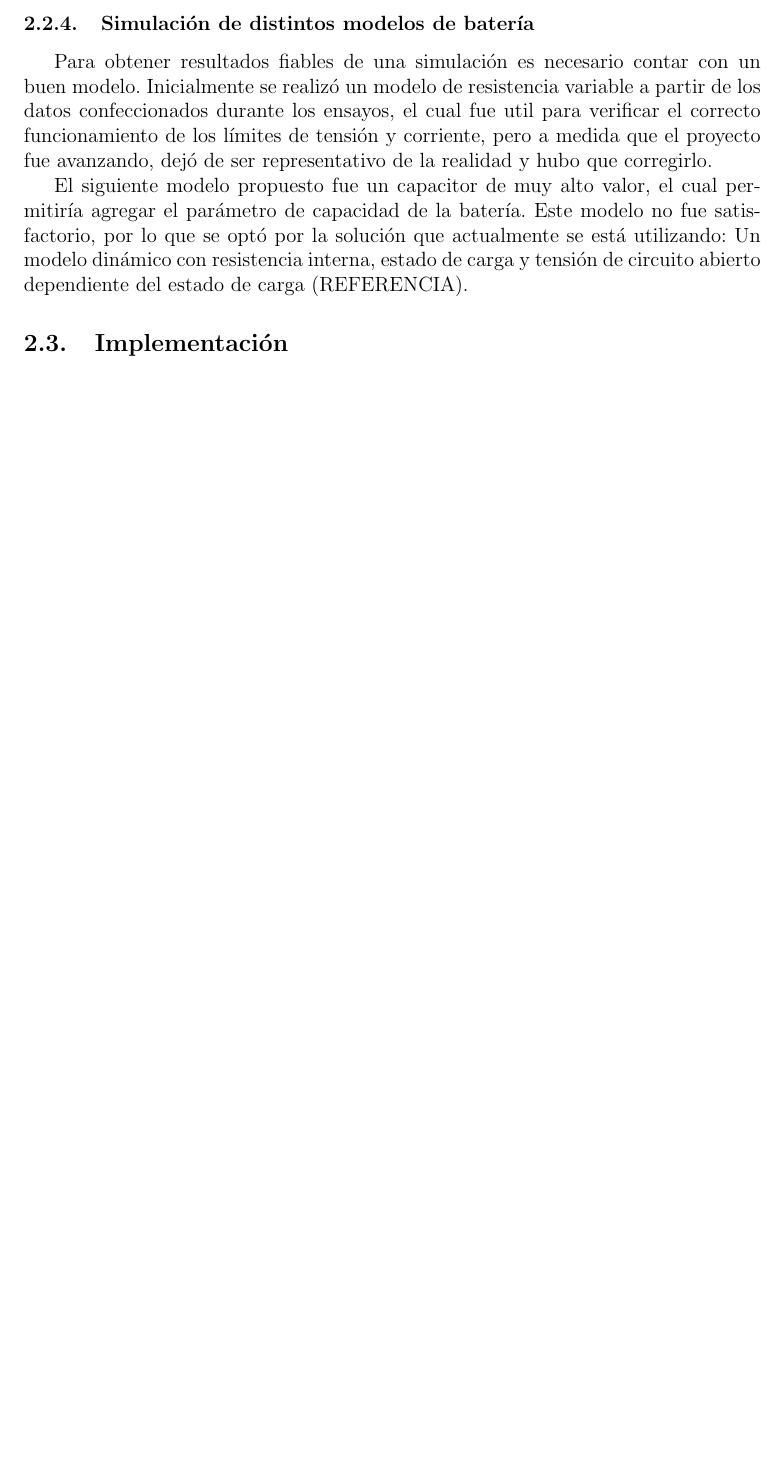
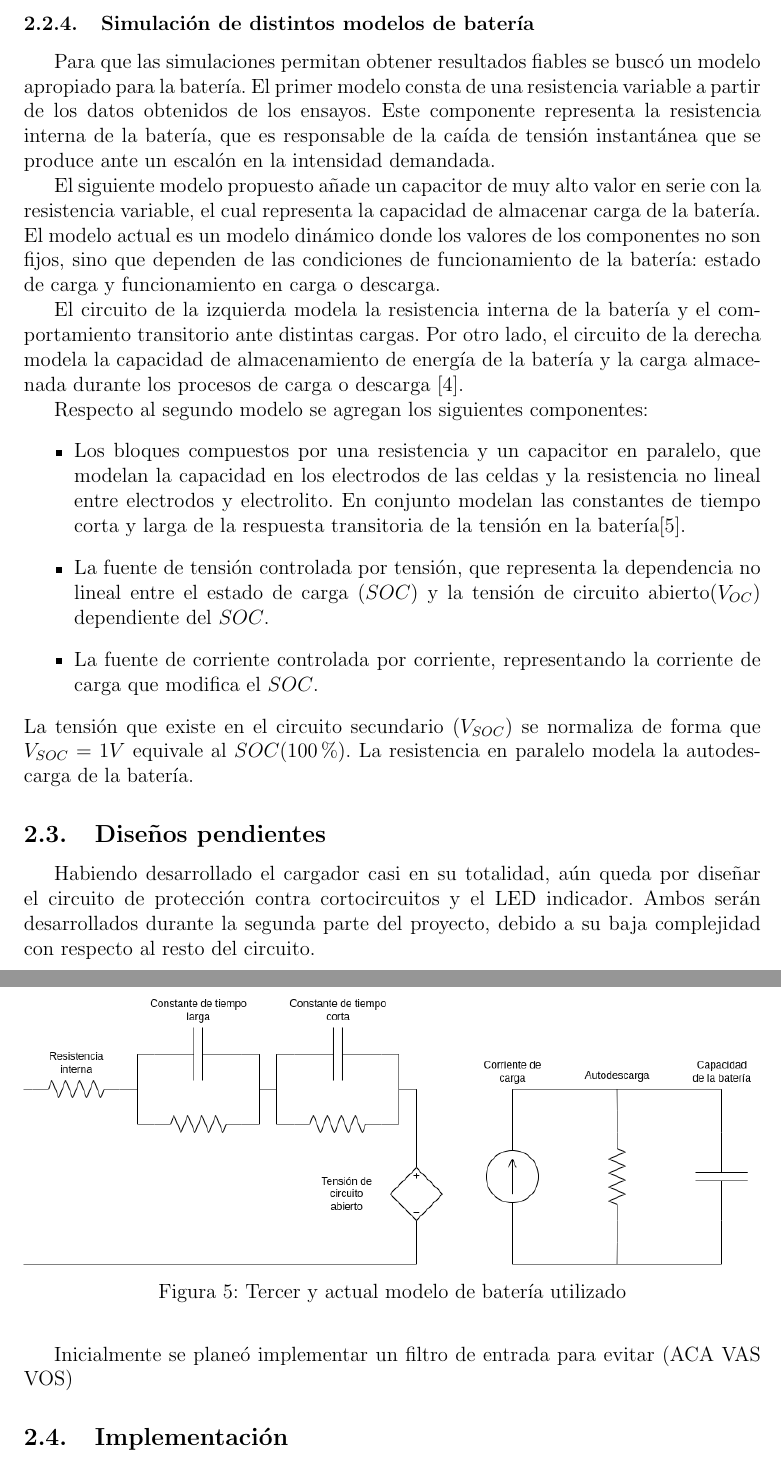
Before and after one commit to enzosanchezc/proyecto-final, a LaTeX paper (main.tex, which reads sections/actividades.tex): part of page 8 of 9 before the commit and two parts of pages 8 and 9 of 11 after it, the two joined at a grey line, cut so that both start at the same text, the shorter picture padded with empty space. Compiled offline with pdfLaTeX.

Commit message:
Avances 2da parte

```diff
--- a/main.tex
+++ b/main.tex
@@ -7,6 +7,7 @@
 \usepackage{listings}
 \usepackage{enumitem}
 \usepackage{float}
+\usepackage{subcaption}
 
 \usepackage[style=ieee]{biblatex}
 \usepackage{csquotes}
--- a/sections/actividades.tex
+++ b/sections/actividades.tex
@@ -154,15 +154,43 @@ a las necesidades del proyecto, cuyo diagrama puede observarse en la figura \ref
 \end{figure}
 
 \subsubsection{Simulación de distintos modelos de batería}
-Para obtener resultados fiables de una simulación es necesario contar con un buen modelo.
-Inicialmente se realizó un modelo de resistencia variable a partir de los datos confeccionados durante los ensayos,
-el cual fue util para verificar el correcto funcionamiento de los límites de tensión y corriente,
-pero a medida que el proyecto fue avanzando, dejó de ser representativo de la realidad y hubo que corregirlo.
+Para que las simulaciones permitan obtener resultados fiables se buscó un modelo apropiado para la batería.
+El primer modelo consta de una resistencia variable a partir de los datos obtenidos de los ensayos.
+Este componente representa la resistencia interna de la batería, que es responsable de la caída de tensión instantánea que se produce ante un escalón en la intensidad demandada.
 
-El siguiente modelo propuesto fue un capacitor de muy alto valor, el cual permitiría agregar el parámetro de capacidad
-de la batería. Este modelo no fue satisfactorio, por lo que se optó por la solución que actualmente se está utilizando:
-Un modelo dinámico con resistencia interna, estado de carga y tensión de circuito abierto dependiente del estado de carga (REFERENCIA).
+El siguiente modelo propuesto añade un capacitor de muy alto valor en serie con la resistencia variable,
+el cual representa la capacidad de almacenar carga de la batería.
+El modelo actual es un modelo dinámico donde los valores de los componentes no son fijos,
+sino que dependen de las condiciones de funcionamiento de la batería: estado de carga y funcionamiento en carga o descarga.
 
+El circuito de la izquierda modela la resistencia interna de la batería y el comportamiento transitorio ante distintas cargas.
+Por otro lado, el circuito de la derecha modela la capacidad de almacenamiento de energía de la batería y la carga almacenada durante los procesos de carga o descarga \cite{bateria}.
+
+Respecto al segundo modelo se agregan los siguientes componentes:
+\begin{itemize}
+    \item Los bloques compuestos por una resistencia y un capacitor en paralelo, que modelan la capacidad en los electrodos de las celdas y
+    la resistencia no lineal entre electrodos y electrolito.
+    En conjunto modelan las constantes de tiempo corta y larga de la respuesta transitoria de la tensión en la batería\cite{bateria_espanol}.
+    \item La fuente de tensión controlada por tensión, que representa la dependencia no lineal entre el estado de carga ($SOC$)
+    y la tensión de circuito abierto($V_{OC}$) dependiente del $SOC$.
+    \item La fuente de corriente controlada por corriente, representando la corriente de carga que modifica el $SOC$.
+\end{itemize}
+La tensión que existe en el circuito secundario ($V_{SOC}$) se normaliza de forma que $V_{SOC}=1V$ equivale al $SOC (100\%)$.
+La resistencia en paralelo modela la autodescarga de la batería.
+
+\begin{figure}
+    \centering
+    \includegraphics[width=\textwidth]{images/bateria_3.png}
+    \caption{Tercer y actual modelo de batería utilizado}
+    \label{fig:bateria_3}
+\end{figure}
+
+\subsection{Diseños pendientes}
+Habiendo desarrollado el cargador casi en su totalidad, aún queda por diseñar el circuito de protección
+contra cortocircuitos y el LED indicador. Ambos serán desarrollados durante la segunda parte del proyecto,
+debido a su baja complejidad con respecto al resto del circuito.
+
+Inicialmente se planeó implementar un filtro de entrada para evitar (ACA VAS VOS)
 
 \subsection{Implementación}
 Se diseñará un circuito impreso y se construirá un prototipo funcional que cumpla con las especificaciones propuestas.
```
Also changed, not shown: images/bateria_1.png (added), images/bateria_2.png (added), images/bateria_3.png (added), sections/actividades.tex (38 more changed lines), 3 other files.
